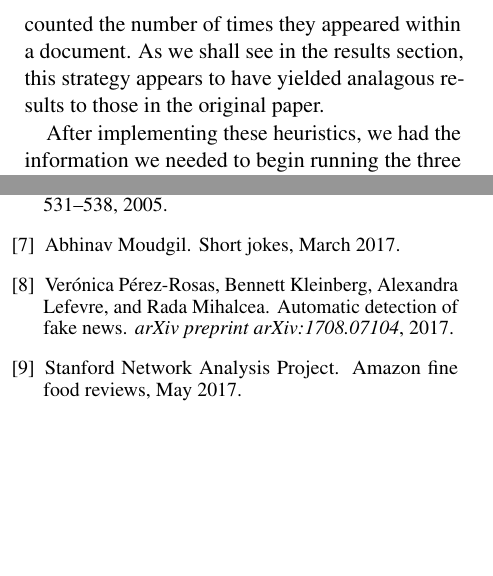
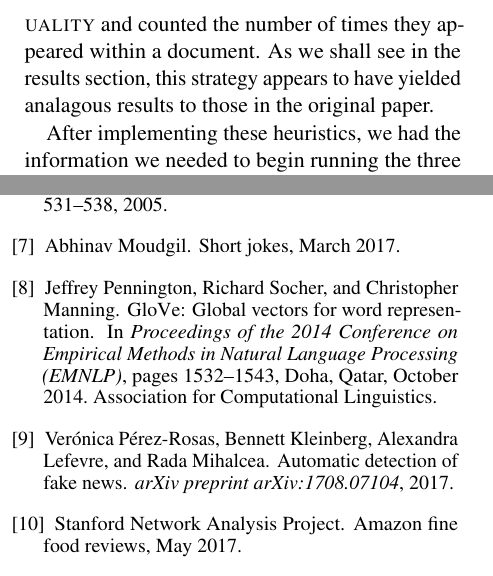
Before and after one commit to joshuaharry/is-it-funny, a LaTeX paper (paper/paper.tex): two parts of the columns of pages 2 and 3 of 3 before the commit and two parts of the columns of pages 2 and 3 of 4 after it, joined at a grey line, cut so that both start at the same text, the shorter picture padded with empty space. Compiled offline with pdfLaTeX.

Commit message:
Small tweaks

```diff
--- a/paper/paper.tex
+++ b/paper/paper.tex
@@ -46,7 +46,7 @@ With several datasets at hand, the next step of replicating the paper required c
 
 Finding antonyms involved using the semantic information stored in Princeton's WordNet lexical database. The paper used this dataset as well, though they may have relied on an older version; we used the one directly available through version 3.6.5 of the Natural Language Toolkit (NLTK) Python library. \cite{10.5555/1717171} We also used the version of Carnegie Mellon's pronunciation dictionary bundled with NLTK to count the number of rhymes and alliterations within a sentence. Implementing these counts required writing a few functions that tokenized the sentences, stripped out their stopwords, and tracked the relevant features of each heuristic using the APIs that NLTK exposes directly.
 
-Tracking the words related to sexuality proved more challenging. "Making Computers Laugh" relied on traversing a graph constructed with help from the WordNet Domains project, which associated items from WordNet with relevant domain labels. More specifically, the authors performed a search by finding words related to one another through the \textsc{sexuality} label in that project. Unfortunately, the link to download WordNet Domains no longer appears to work; while an unofficial copy of the project appears to exist on GitHub, the data within it appears out of date with the most modern WordNet corpus. Because of these challenges, we opted to find words related to sexuality differently: We relied on pre-computed GloVe vectors for word representation. We wrote a small C++ program to find the top 5,000 words with the closest cosine similarity to the word \textsc{sexuality} and counted the number of times they appeared within a document. As we shall see in the results section, this strategy appears to have yielded analagous results to those in the original paper.
+Tracking the words related to sexuality proved more challenging. "Making Computers Laugh" relied on traversing a graph constructed with help from the WordNet Domains project, which associated items from WordNet with relevant domain labels. More specifically, the authors performed a search by finding words related to one another through the \textsc{sexuality} label in that project. Unfortunately, the link to download WordNet Domains no longer appears to work; while an unofficial copy of the project appears to exist on GitHub, the data within it appears out of date with the most modern WordNet corpus. Because of these challenges, we opted to find words related to sexuality differently: We relied on pre-computed GloVe vectors for word representation. \cite{pennington-etal-2014-glove} We wrote a small C++ program to find the top 5,000 words with the closest cosine similarity to the word \textsc{sexuality} and counted the number of times they appeared within a document. As we shall see in the results section, this strategy appears to have yielded analagous results to those in the original paper.
 
 After implementing these heuristics, we had the information we needed to begin running the three machine learning models. The scikit-learn library provided both high-quality off-the-shelf tools for transforming raw documents into TFIDF vectors and using those vectors to learn with Naive Bayes and an SVM classifiers. \cite{sklearn_api} Replicating the paper in those circumstances simply involved running those tools.
 
```
Also changed, not shown: paper/paper.pdf.
